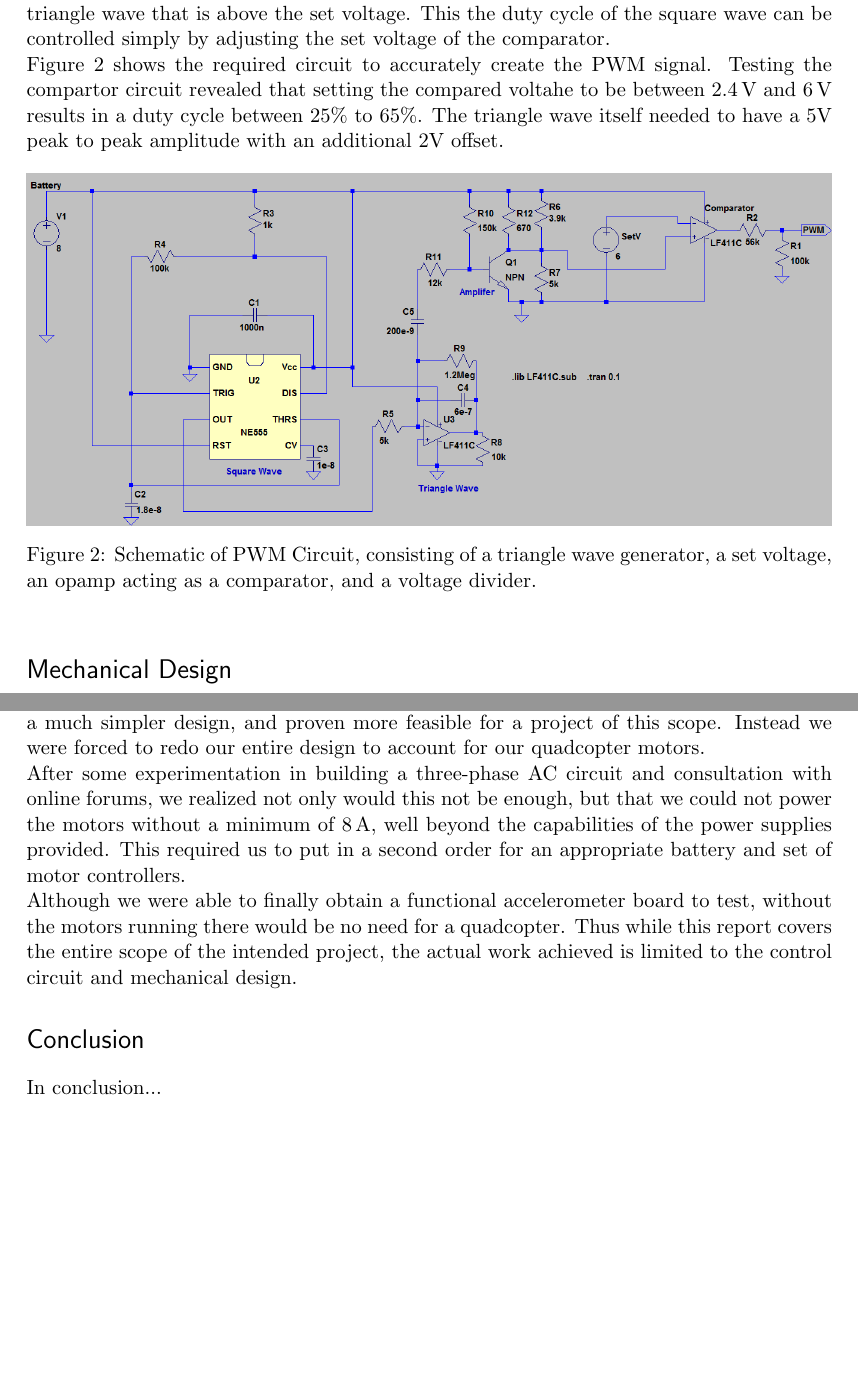
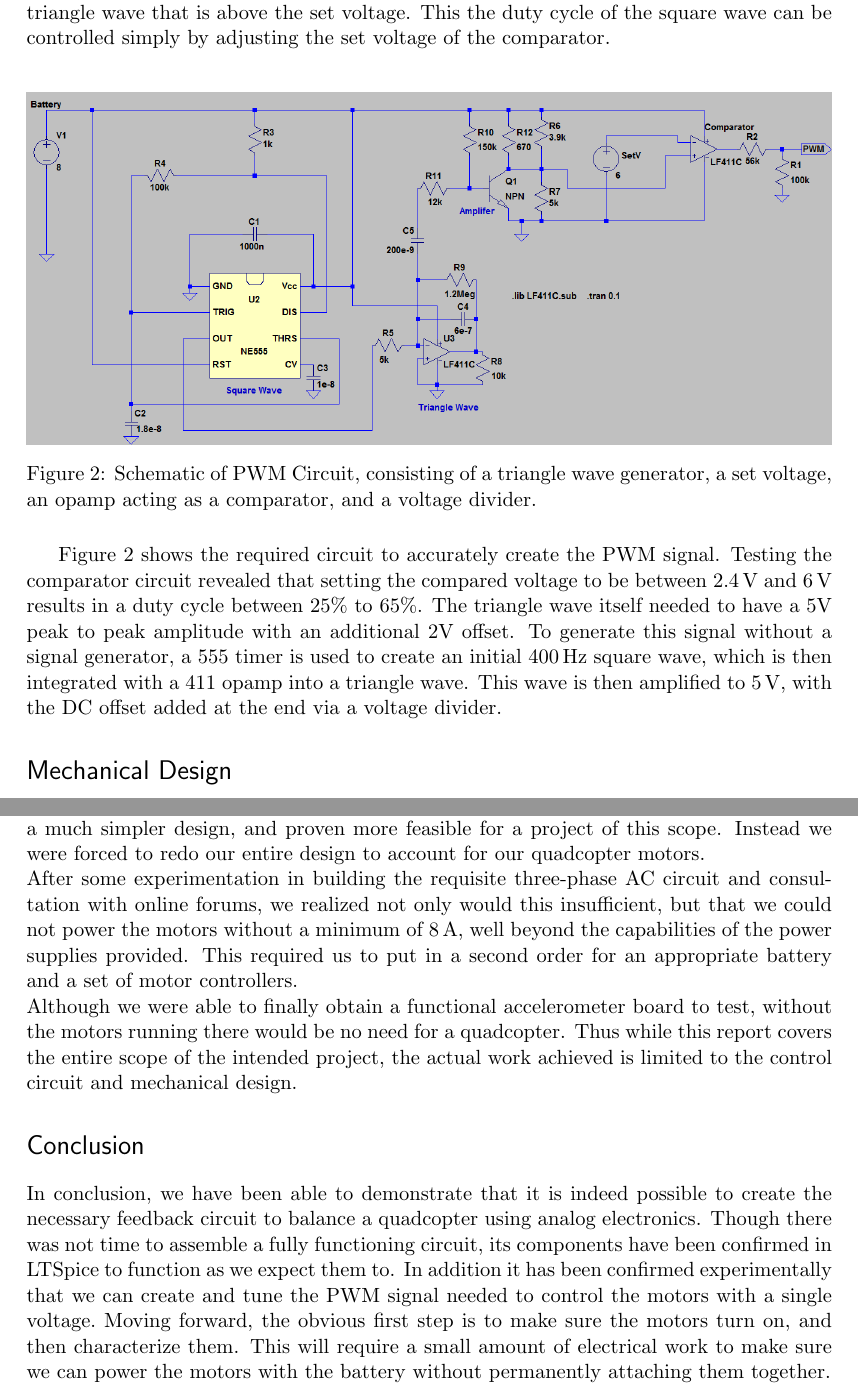
Before and after one commit to AnkurD/Analog-Report, a LaTeX document (Analog Electronics Final Project Report.tex): two parts of pages 3 and 5 of 6, joined at a grey line, cut so that both start at the same text, the shorter picture padded with empty space. Compiled offline with pdfLaTeX.

Commit message:
Final Motor Edits and Conclusion beginning

```diff
--- a/Analog Electronics Final Project Report.tex
+++ b/Analog Electronics Final Project Report.tex
@@ -87,12 +85,14 @@ The frequency determines the rpm, which is precisely controlled by an electronic
 The ESC in turn is controlled by a 400\,Hz pulse width modulated (PWM) square wave from a central control system, such as a micro-controller or an analog circuit. The throttle it applies to the motors is controlled by the duty cycle of the wave, which can be simply generated by using a triangle wave and a comparator.\\
 By comparing the output of the triangle wave to a set voltage, the resultant signal will either go to zero or the upper rail, with the width of the pulse equaling the width of the triangle wave that is above the set voltage. This the duty cycle of the square wave can be controlled simply by adjusting the set voltage of the comparator.\\
-Figure~\ref{fig:PWM} shows the required circuit to accurately create the PWM signal. Testing the compartor circuit revealed that setting the compared voltahe to be between 2.4\,V and 6\,V results in a duty cycle between 25\% to 65\%. The triangle wave itself needed to have a 5V peak to peak amplitude with an additional 2V offset.
 \begin{figure}[h]
 	\centering
 	\includegraphics[width=\textwidth]{MotorControl}
 	\caption{Schematic of PWM Circuit, consisting of a triangle wave generator, a set voltage, an opamp acting as a comparator, and a voltage divider.}
 	\label{fig:PWM}
 \end{figure}
+
+Figure~\ref{fig:PWM} shows the required circuit to accurately create the PWM signal. Testing the comparator circuit revealed that setting the compared voltage to be between 2.4\,V and 6\,V results in a duty cycle between 25\% to 65\%. The triangle wave itself needed to have a 5V peak to peak amplitude with an additional 2V offset. To generate this signal without a signal generator, a 555 timer is used to create an initial 400\,Hz square wave, which is then integrated with a 411 opamp into a triangle wave. This wave is then amplified to 5\,V, with the DC offset added at the end via a voltage divider.
+
 
 \section{Mechanical Design}
 The quadcopter itself had very few mechanical constraints, however the chassis did need to accommodate the following parts at minimum:
@@ -125,10 +125,11 @@ Thus to properly describe the feedback of this circuit, it is important to under
 \section{Problems and Issues}
 %TODO Consider adding more issues
 This project ran into a lot of setbacks, mostly logistical but also due to poor planning. The initial concept of this project assumed that the quadcopter motors we would buy were simply DC motors, as opposed to three-phase AC motors. DC motors would have required a much simpler design, and proven more feasible for a project of this scope. Instead we were forced to redo our entire design to account for our quadcopter motors.\\
-After some experimentation in building a three-phase AC circuit and consultation with online forums, we realized not only would this not be enough, but that we could not power the motors without a minimum of 8\,A, well beyond the capabilities of the power supplies provided. This required us to put in a second order for an appropriate battery and set of motor controllers.\\
+After some experimentation in building the requisite three-phase AC circuit and consultation with online forums, we realized not only would this insufficient, but that we could not power the motors without a minimum of 8\,A, well beyond the capabilities of the power supplies provided. This required us to put in a second order for an appropriate battery and a set of motor controllers.\\
 Although we were able to finally obtain a functional accelerometer board to test, without the motors running there would be no need for a quadcopter. Thus while this report covers the entire scope of the intended project, the actual work achieved is limited to the control circuit and mechanical design.
 \section{Conclusion}
-In conclusion...
+In conclusion, we have been able to demonstrate that it is indeed possible to create the necessary feedback circuit to balance a quadcopter using analog electronics. Though there was not time to assemble a fully functioning circuit, its components have been confirmed in LTSpice to function as we expect them to. In addition it has been confirmed experimentally that we can create and tune the PWM signal needed to control the motors with a single voltage.\
+Moving forward, the obvious first step is to make sure the motors turn on, and then characterize them. This will require a small amount of electrical work to make sure we can power the motors with the battery without permanently attaching them together.
 %TODO summarize current state of project, and how we feel gloing forward.
 \newpage
 \appendix
```
Also changed, not shown: Analog Electronics Final Project Report.tex (4 more changed lines).
